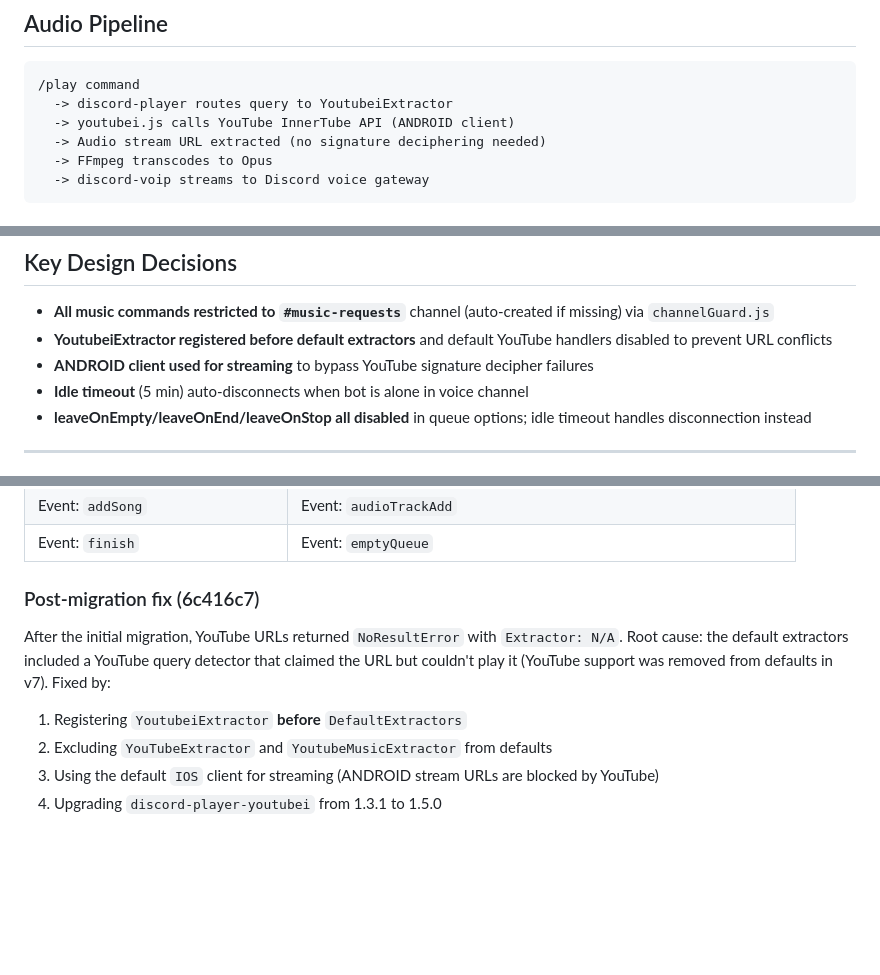
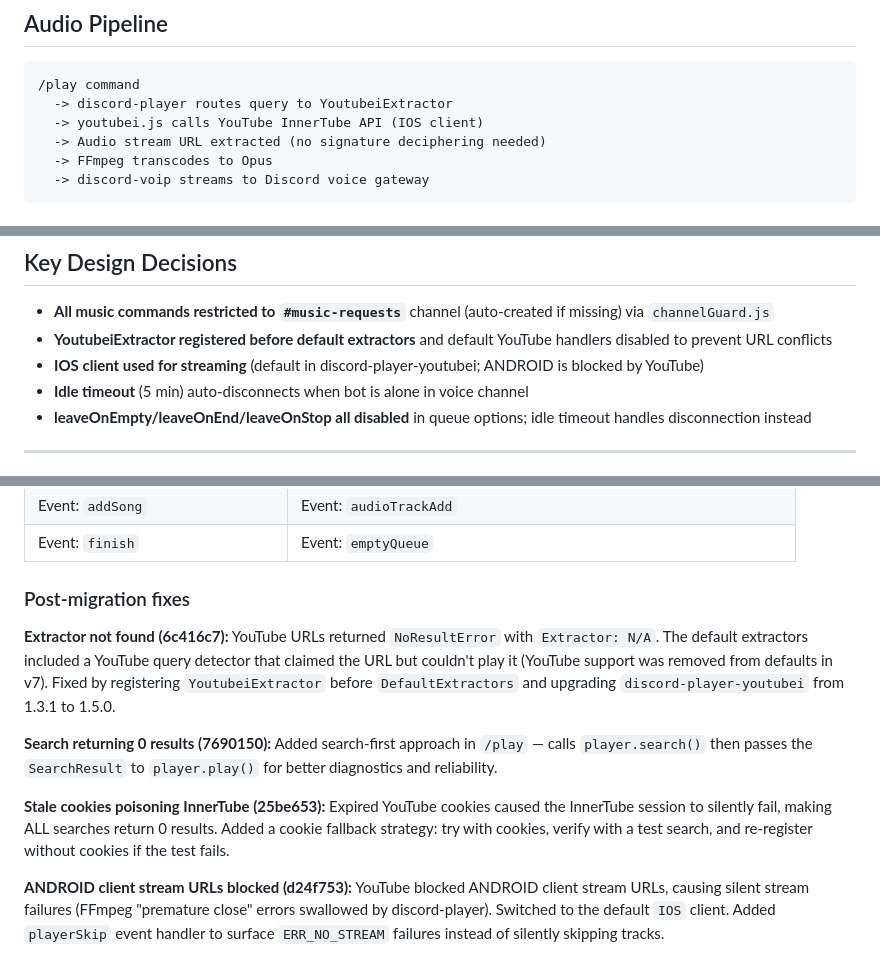
Before and after one commit to kenshiro-17/TC-bot, a Markdown page: README.md, 3 parts joined by grey strips. Drawn GitHub-style; blank space fills up the shorter version.

Commit message:
Update README with all post-migration fixes
Co-Authored-By: Claude Opus 4.5 <noreply@anthropic.com>

````diff
--- a/README.md
+++ b/README.md
@@ -34,7 +34,7 @@ src/
 ```
 /play command
   -> discord-player routes query to YoutubeiExtractor
-  -> youtubei.js calls YouTube InnerTube API (ANDROID client)
+  -> youtubei.js calls YouTube InnerTube API (IOS client)
   -> Audio stream URL extracted (no signature deciphering needed)
   -> FFmpeg transcodes to Opus
   -> discord-voip streams to Discord voice gateway
@@ -88,7 +88,7 @@ For age-restricted content, export YouTube cookies from your browser as a Netsca
 
 - **All music commands restricted to `#music-requests`** channel (auto-created if missing) via `channelGuard.js`
 - **YoutubeiExtractor registered before default extractors** and default YouTube handlers disabled to prevent URL conflicts
-- **ANDROID client used for streaming** to bypass YouTube signature decipher failures
+- **IOS client used for streaming** (default in discord-player-youtubei; ANDROID is blocked by YouTube)
 - **Idle timeout** (5 min) auto-disconnects when bot is alone in voice channel
 - **leaveOnEmpty/leaveOnEnd/leaveOnStop all disabled** in queue options; idle timeout handles disconnection instead
 
@@ -154,11 +154,12 @@ DisTube relied on `yt-dlp` (a command-line YouTube downloader) which frequently
 | Event: `addSong` | Event: `audioTrackAdd` |
 | Event: `finish` | Event: `emptyQueue` |
 
-### Post-migration fix (6c416c7)
+### Post-migration fixes
 
-After the initial migration, YouTube URLs returned `NoResultError` with `Extractor: N/A`. Root cause: the default extractors included a YouTube query detector that claimed the URL but couldn't play it (YouTube support was removed from defaults in v7). Fixed by:
+**Extractor not found (6c416c7):** YouTube URLs returned `NoResultError` with `Extractor: N/A`. The default extractors included a YouTube query detector that claimed the URL but couldn't play it (YouTube support was removed from defaults in v7). Fixed by registering `YoutubeiExtractor` before `DefaultExtractors` and upgrading `discord-player-youtubei` from 1.3.1 to 1.5.0.
 
-1. Registering `YoutubeiExtractor` **before** `DefaultExtractors`
-2. Excluding `YouTubeExtractor` and `YoutubeMusicExtractor` from defaults
-3. Using the default `IOS` client for streaming (ANDROID stream URLs are blocked by YouTube)
-4. Upgrading `discord-player-youtubei` from 1.3.1 to 1.5.0
+**Search returning 0 results (7690150):** Added search-first approach in `/play` — calls `player.search()` then passes the `SearchResult` to `player.play()` for better diagnostics and reliability.
+
+**Stale cookies poisoning InnerTube (25be653):** Expired YouTube cookies caused the InnerTube session to silently fail, making ALL searches return 0 results. Added a cookie fallback strategy: try with cookies, verify with a test search, and re-register without cookies if the test fails.
+
+**ANDROID client stream URLs blocked (d24f753):** YouTube blocked ANDROID client stream URLs, causing silent stream failures (FFmpeg "premature close" errors swallowed by discord-player). Switched to the default `IOS` client. Added `playerSkip` event handler to surface `ERR_NO_STREAM` failures instead of silently skipping tracks.
````
Also changed, not shown: other parts of README.md (+1 -1 lines).
